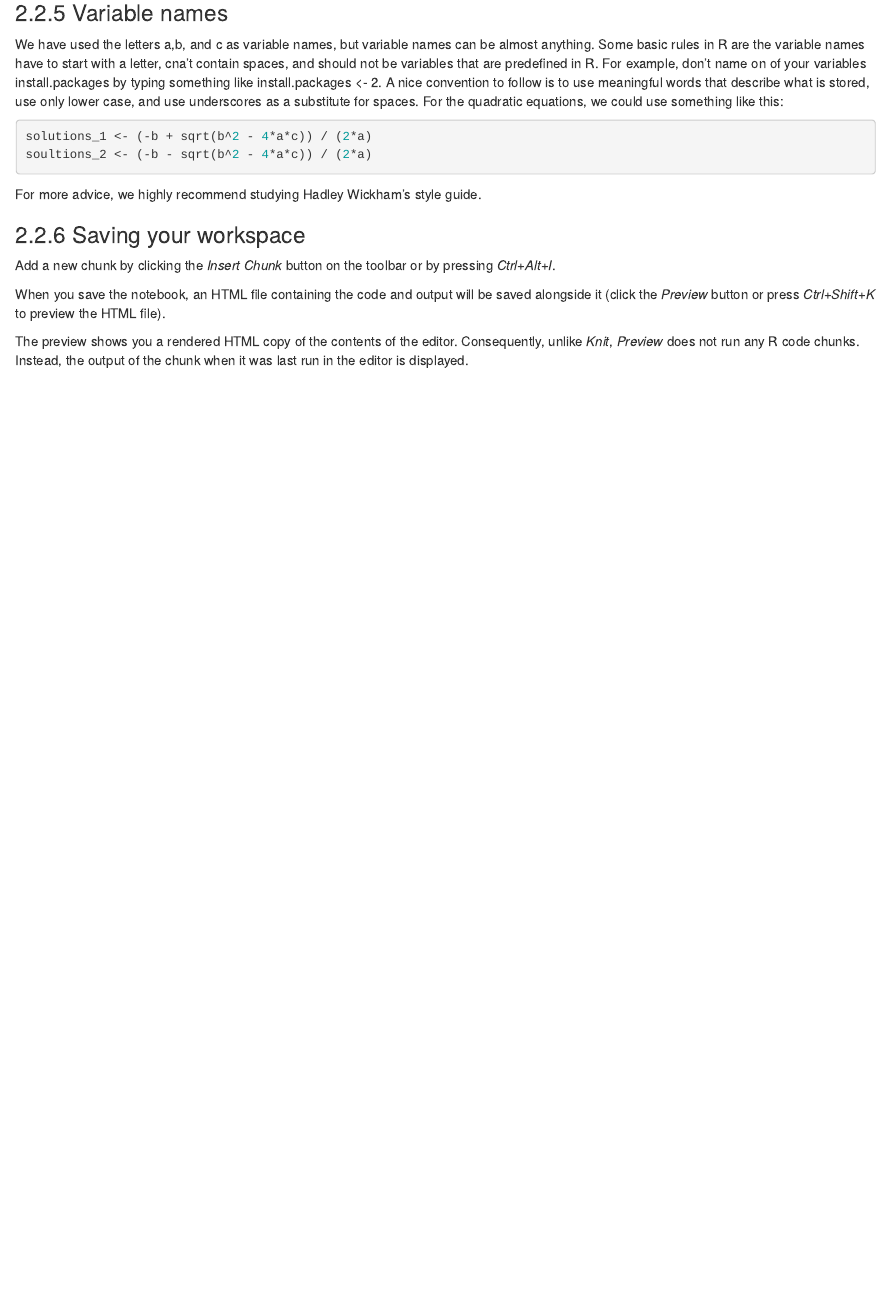
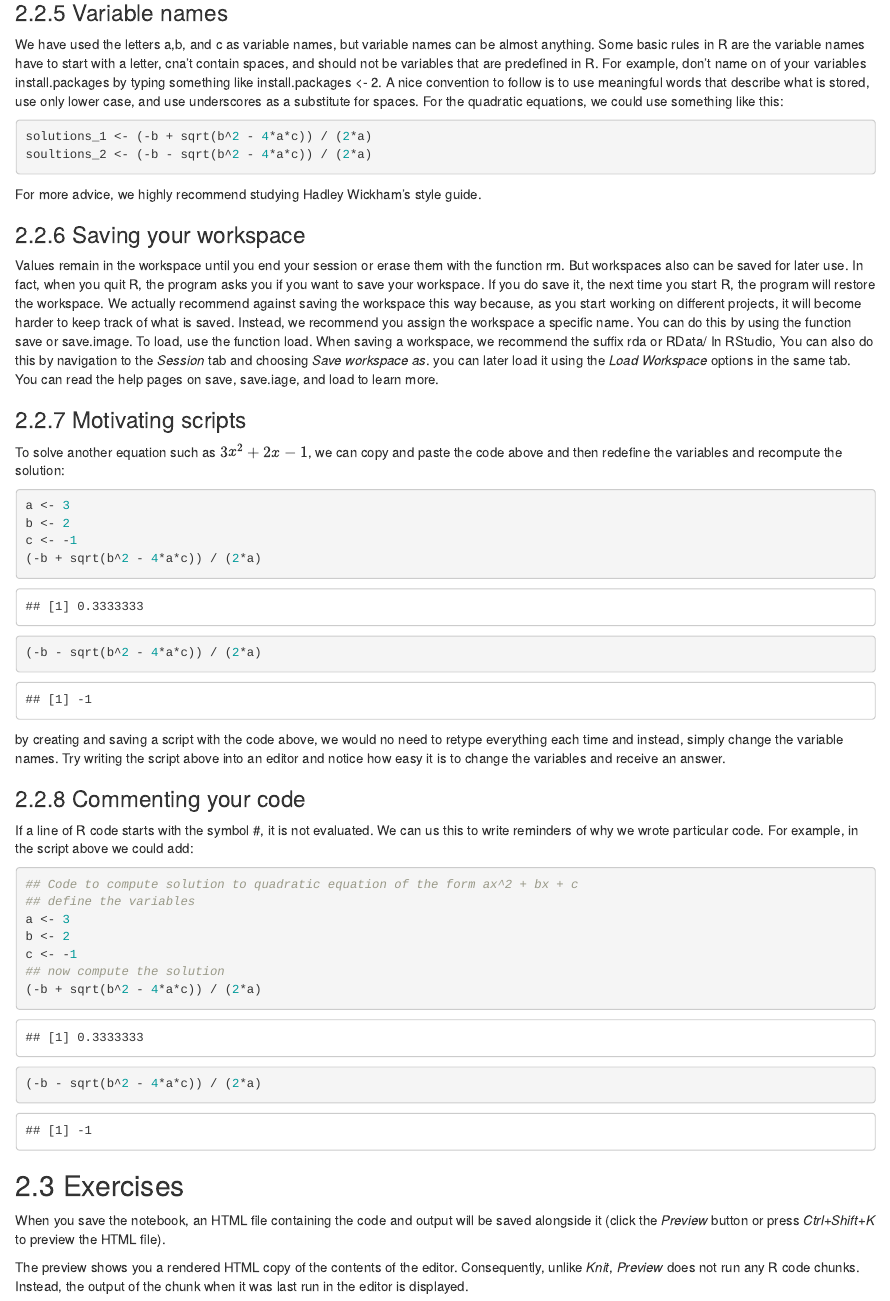
Before and after one commit to PhilwooHan/bsms222_151_han, an R Markdown document (chapter2.Rmd): the page in a window 1100 px wide, from 5930 px down. Rendered offline with R 4.5, knitr and Pandoc, with nearby package versions.

Commit message:
2.2 push

````diff
--- a/chapter2.Rmd
+++ b/chapter2.Rmd
@@ -144,11 +144,40 @@ soultions_2 <- (-b - sqrt(b^2 - 4*a*c)) / (2*a)
 For more advice, we highly recommend studying Hadley Wickham's style guide.
 
 ### 2.2.6 Saving your workspace
+
+Values remain in the workspace until you end your session or erase them with the function rm. But workspaces also can be saved for later use. In fact, when you quit R, the program asks you if you want to save your workspace. If you do save it, the next time you start R, the program will restore the workspace.
+We actually recommend against saving the workspace this way because, as you start working on different projects, it will become harder to keep track of what is saved. Instead, we recommend you assign the workspace a specific name. You can do this by using the function save or save.image. To load, use the function load. When saving a workspace, we recommend the suffix rda or RData/ In RStudio, You can also do this by navigation to the *Session* tab and choosing *Save workspace as*. you can later load it using the *Load Workspace* options in the same tab. You can read the help pages on save, save.iage, and load to learn more.
+
+### 2.2.7 Motivating scripts
+
+To solve another equation such as $3x^2 + 2x - 1$, we can copy and paste the code above and then redefine the variables and recompute the solution:
 ```{r}
+a <- 3
+b <- 2
+c <- -1
+(-b + sqrt(b^2 - 4*a*c)) / (2*a)
+(-b - sqrt(b^2 - 4*a*c)) / (2*a)
+```
+by creating and saving a script with the code above, we would no need to retype everything each time and instead, simply change the variable names. Try writing the script above into an editor and notice how easy it is to change the variables and receive an answer.
 
+
+### 2.2.8 Commenting your code
+
+If a line of R code starts with the symbol #, it is not evaluated. We can us this to write reminders of why we wrote particular code. For example, in the script above we could add:
+```{r}
+## Code to compute solution to quadratic equation of the form ax^2 + bx + c
+## define the variables
+a <- 3
+b <- 2
+c <- -1
+## now compute the solution
+(-b + sqrt(b^2 - 4*a*c)) / (2*a)
+(-b - sqrt(b^2 - 4*a*c)) / (2*a)
 ```
 
-Add a new chunk by clicking the *Insert Chunk* button on the toolbar or by pressing *Ctrl+Alt+I*.
+## 2.3 Exercises
+
+
 
 When you save the notebook, an HTML file containing the code and output will be saved alongside it (click the *Preview* button or press *Ctrl+Shift+K* to preview the HTML file).
 
````
